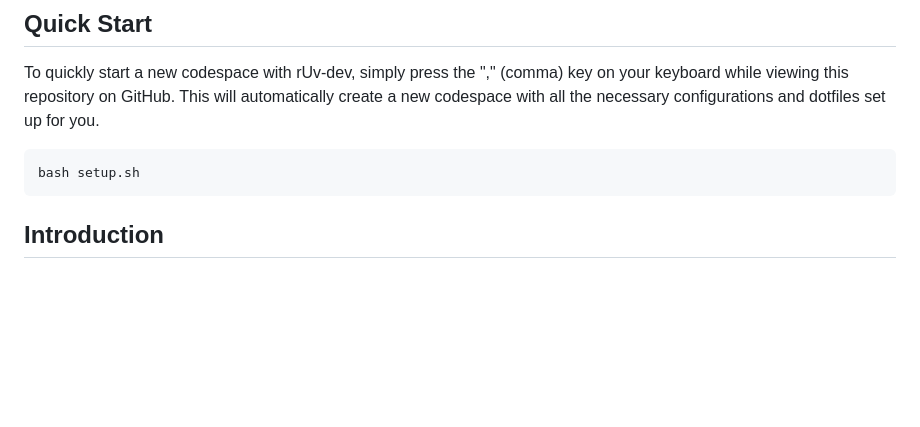
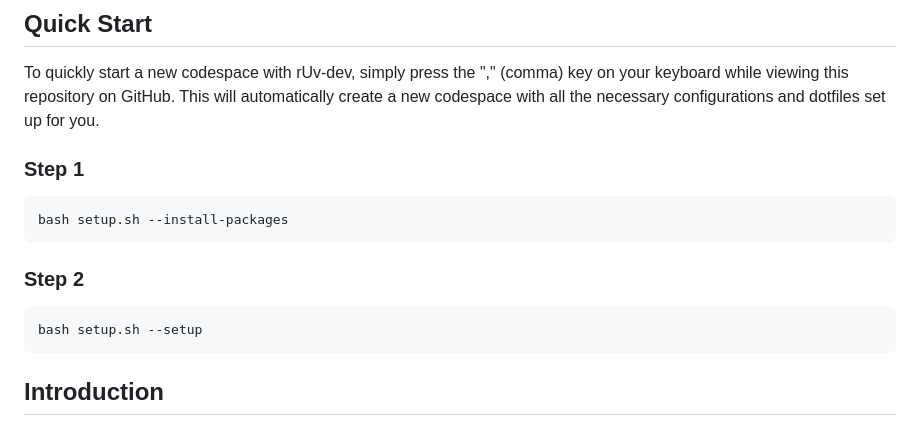
Before and after one commit to ruvnet/rUv-dev, a Markdown page: README.md, the part around the change. GitHub-like rendering; blank space fills up the shorter version.

````diff
--- a/README.md
+++ b/README.md
@@ -19,9 +19,16 @@ Welcome to rUv-dev, an innovative development environment that leverages the pow
 
 To quickly start a new codespace with rUv-dev, simply press the "," (comma) key on your keyboard while viewing this repository on GitHub. This will automatically create a new codespace with all the necessary configurations and dotfiles set up for you.
 
+### Step 1
 ```
-bash setup.sh
+bash setup.sh --install-packages
 ```
+
+### Step 2
+```
+bash setup.sh --setup
+```
+
 
 ## Introduction
 
````
